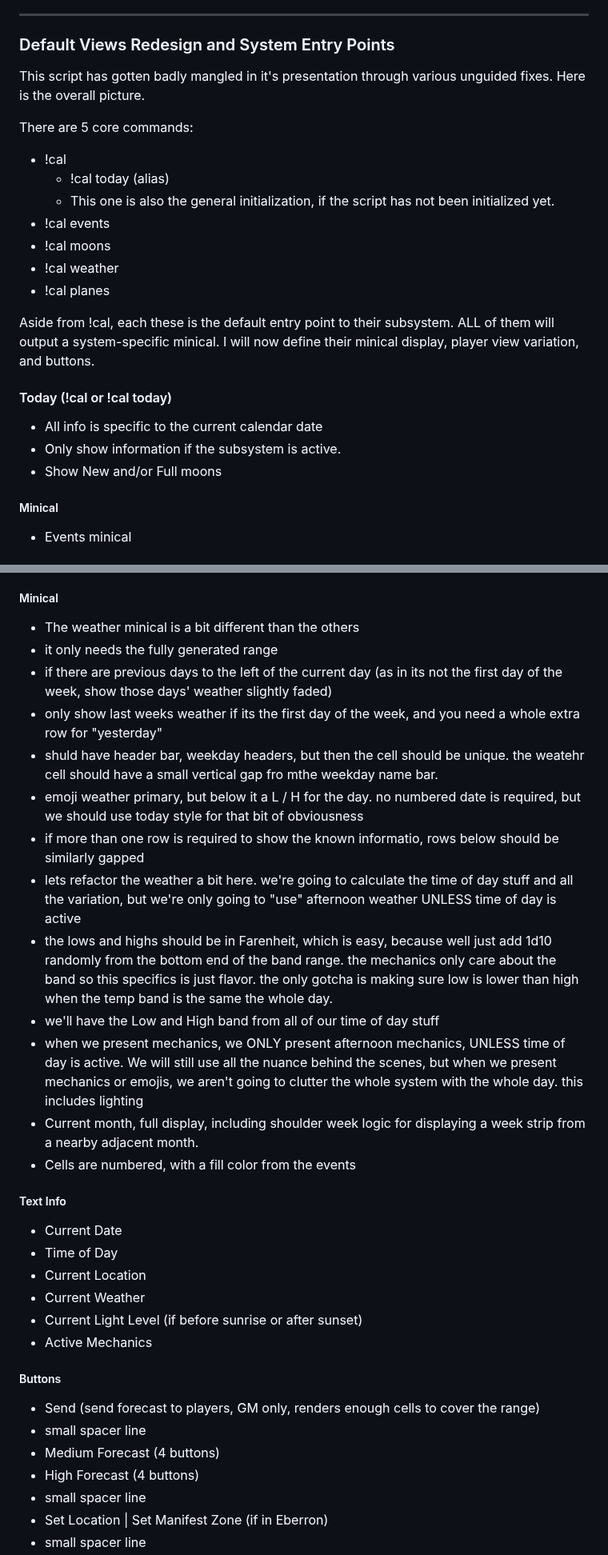
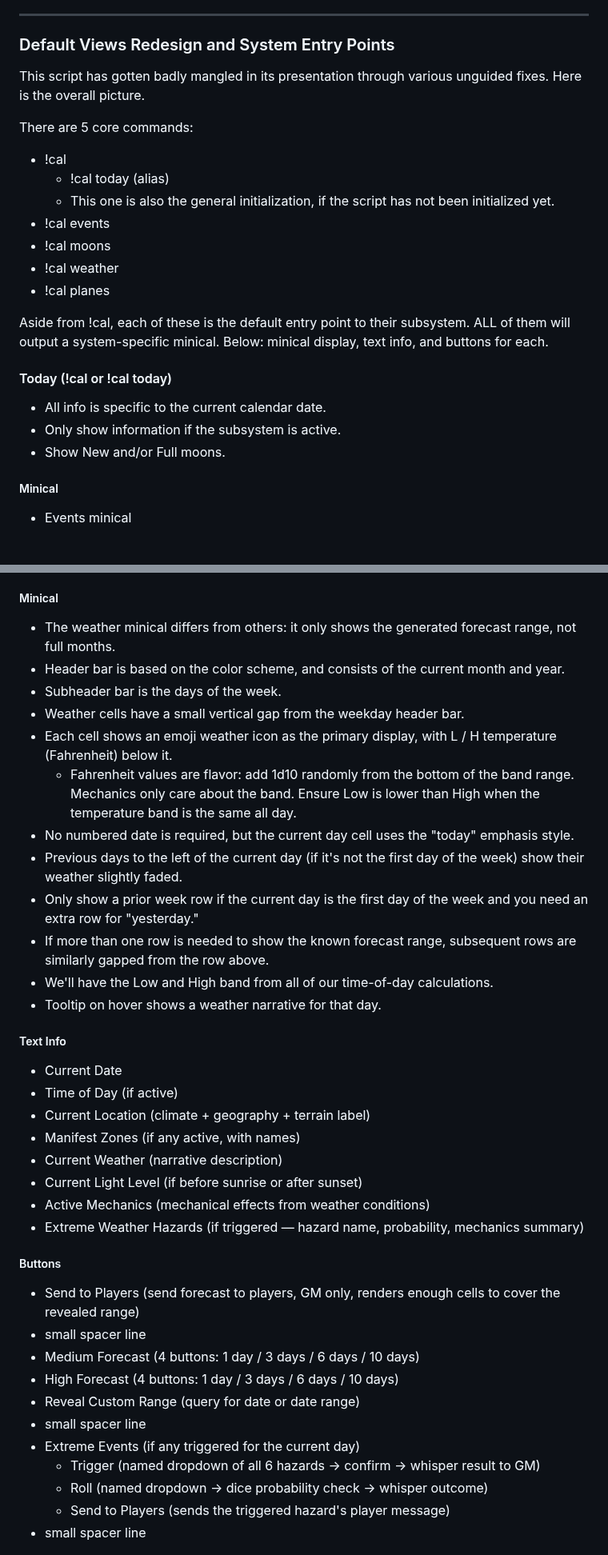
Before and after one commit to MCherry1/calendar, a Markdown page: Design Tasks.md, 2 parts joined by grey strips. Shown at 80% size. Rendered like a GitHub page.

```diff
--- a/Design Tasks.md
+++ b/Design Tasks.md
@@ -76,7 +76,7 @@ On initialization, the script asks for a starting date. The prompt is in the dis
 ---
 ### Default Views Redesign and System Entry Points
 
-This script has gotten badly mangled in it's presentation through various unguided fixes. Here is the overall picture.
+This script has gotten badly mangled in its presentation through various unguided fixes. Here is the overall picture.
 
 There are 5 core commands:
 * !cal
@@ -87,12 +87,12 @@ There are 5 core commands:
 * !cal weather
 * !cal planes
 
-Aside from !cal, each these is the default entry point to their subsystem. ALL of them will output a system-specific minical. I will now define their minical display, player view variation, and buttons.
+Aside from !cal, each of these is the default entry point to their subsystem. ALL of them will output a system-specific minical. Below: minical display, text info, and buttons for each.
 
 #### Today (!cal or !cal today)
-* All info is specific to the current calendar date
+* All info is specific to the current calendar date.
 * Only show information if the subsystem is active.
-* Show New and/or Full moons
+* Show New and/or Full moons.
 ##### Minical
 * Events minical
 ##### Text Info
@@ -212,29 +222,34 @@ Aside from !cal, each these is the default entry point to their subsystem. ALL o
 ##### Minical
-* The weather minical is a bit different than the others
-* it only needs the fully generated range
-* if there are previous days to the left of the current day (as in its not the first day of the week, show those days' weather slightly faded)
-* only show last weeks weather if its the first day of the week, and you need a whole extra row for "yesterday"
-* shuld have header bar, weekday headers, but then the cell should be unique. the weatehr cell should have a small vertical gap fro mthe weekday name bar.
-* emoji weather primary, but below it a L / H for the day. no numbered date is required, but we should use today style for that bit of obviousness
-* if more than one row is required to show the known informatio, rows below should be similarly gapped
-* lets refactor the weather a bit here. we're going to calculate the time of day stuff and all the variation, but we're only going to "use" afternoon weather UNLESS time of day is active
-* the lows and highs should be in Farenheit, which is easy, because well just add 1d10 randomly from the bottom end of the band range. the mechanics only care about the band so this specifics is just flavor. the only gotcha is making sure low is lower than high when the temp band is the same the whole day.
-* we'll have the Low and High band from all of our time of day stuff
-* when we present mechanics, we ONLY present afternoon mechanics, UNLESS time of day is active. We will still use all the nuance behind the scenes, but when we present mechanics or emojis, we aren't going to clutter the whole system with the whole day. this includes lighting
-* Current month, full display, including shoulder week logic for displaying a week strip from a nearby adjacent month.
-* Cells are numbered, with a fill color from the events
+* The weather minical differs from others: it only shows the generated forecast range, not full months.
+* Header bar is based on the color scheme, and consists of the current month and year.
+* Subheader bar is the days of the week.
+* Weather cells have a small vertical gap from the weekday header bar.
+* Each cell shows an emoji weather icon as the primary display, with L / H temperature (Fahrenheit) below it.
+	* Fahrenheit values are flavor: add 1d10 randomly from the bottom of the band range. Mechanics only care about the band. Ensure Low is lower than High when the temperature band is the same all day.
+* No numbered date is required, but the current day cell uses the "today" emphasis style.
+* Previous days to the left of the current day (if it's not the first day of the week) show their weather slightly faded.
+* Only show a prior week row if the current day is the first day of the week and you need an extra row for "yesterday."
+* If more than one row is needed to show the known forecast range, subsequent rows are similarly gapped from the row above.
+* We'll have the Low and High band from all of our time-of-day calculations.
+* Tooltip on hover shows a weather narrative for that day.
 ##### Text Info
 * Current Date
-* Time of Day
-* Current Location
-* Current Weather
+* Time of Day (if active)
+* Current Location (climate + geography + terrain label)
+* Manifest Zones (if any active, with names)
+* Current Weather (narrative description)
 * Current Light Level (if before sunrise or after sunset)
-* Active Mechanics
+* Active Mechanics (mechanical effects from weather conditions)
+* Extreme Weather Hazards (if triggered — hazard name, probability, mechanics summary)
 ##### Buttons
-* Send (send forecast to players, GM only, renders enough cells to cover the range)
+* Send to Players (send forecast to players, GM only, renders enough cells to cover the revealed range)
 * small spacer line
-* Medium Forecast (4 buttons)
-* High Forecast (4 buttons)
+* Medium Forecast (4 buttons: 1 day / 3 days / 6 days / 10 days)
+* High Forecast (4 buttons: 1 day / 3 days / 6 days / 10 days)
+* Reveal Custom Range (query for date or date range)
 * small spacer line
-* Set Location | Set Manifest Zone (if in Eberron)
+* Extreme Events (if any triggered for the current day)
+	* Trigger (named dropdown of all 6 hazards → confirm → whisper result to GM)
+	* Roll (named dropdown → dice probability check → whisper outcome)
+	* Send to Players (sends the triggered hazard's player message)
 * small spacer line
```
Also changed, not shown: other parts of Design Tasks.md (+116 -48 lines).
